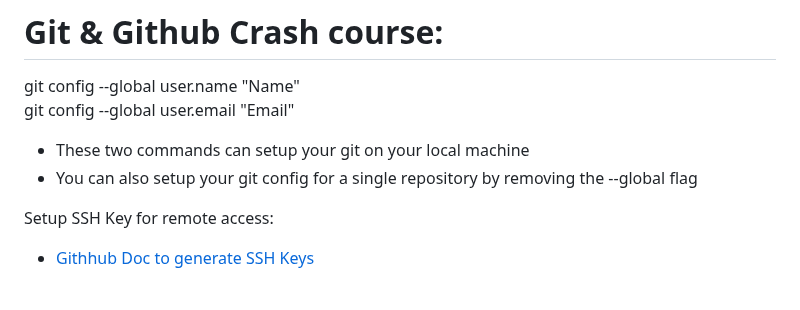
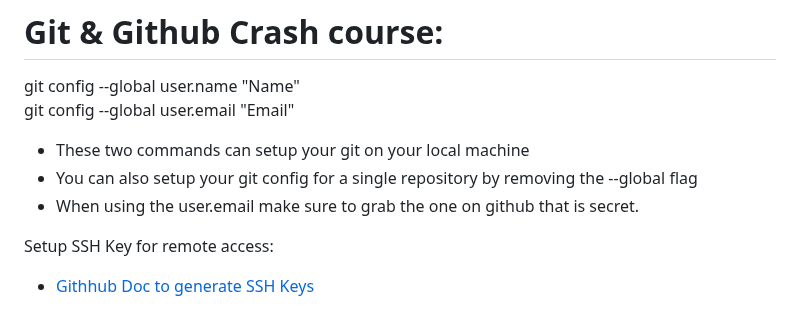
Before and after one commit to DevopParker/Github, a Markdown page: readme.md, the part around the change. Rendered like a GitHub page.

```diff
--- a/readme.md
+++ b/readme.md
@@ -4,6 +4,7 @@ git config --global user.name "Name" \
 git config --global user.email "Email"
 - These two commands can setup your git on your local machine
 - You can also setup your git config for a single repository by removing the --global flag
+- When using the user.email make sure to grab the one on github that is secret.
 
 Setup SSH Key for remote access:
 - [Githhub Doc to generate SSH Keys](https://docs.github.com/en/authentication/connecting-to-github-with-ssh/generating-a-new-ssh-key-and-adding-it-to-the-ssh-agent)
```
